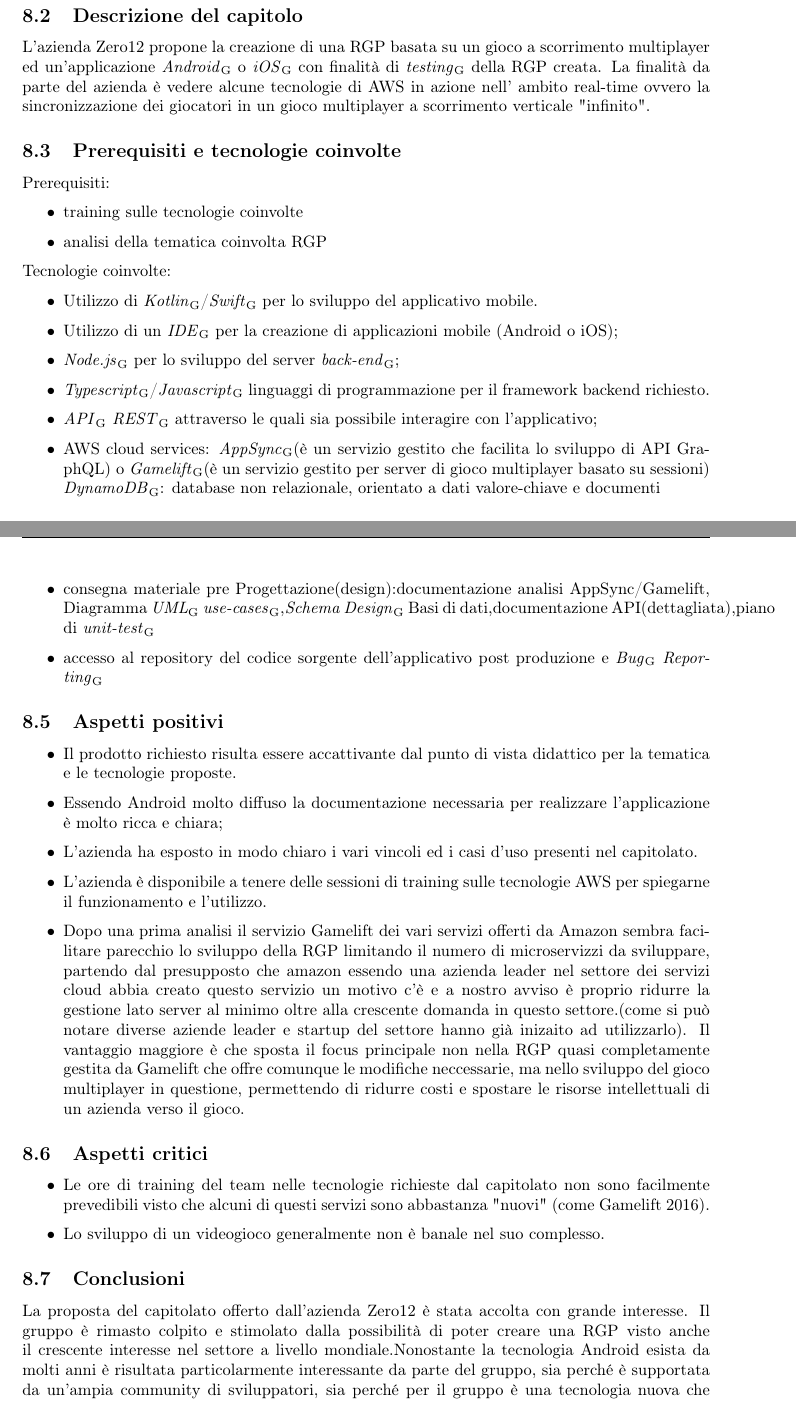
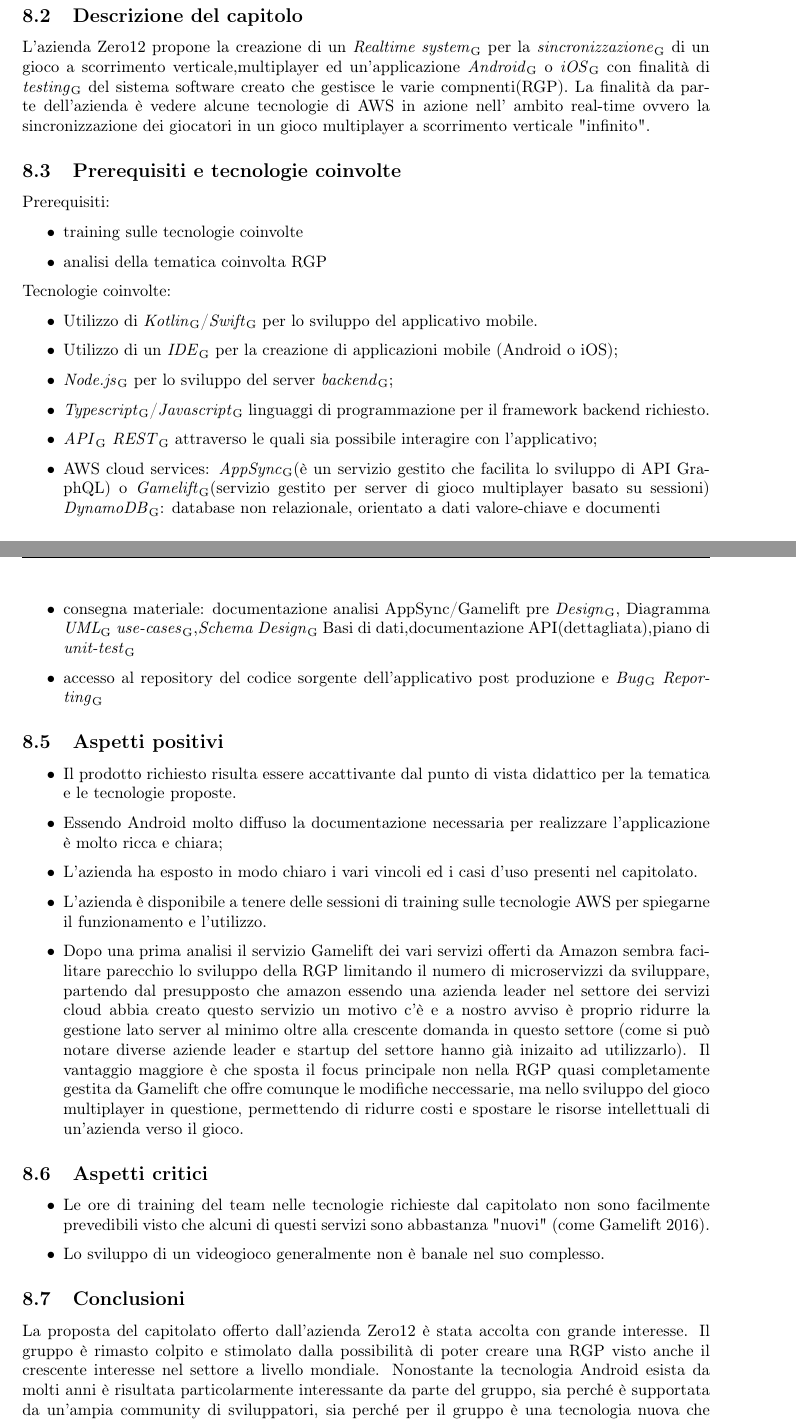
Before and after one commit to Sweleven/Documents, a LaTeX document (DocumentiInterni/StudioDiFattibilita/main.tex, which reads DocumentiInterni/StudioDiFattibilita/src/C6/main.tex): two parts of pages 10 and 11 of 11, joined at a grey line, cut so that both start at the same text. Compiled offline with pdfLaTeX.

Commit message:
Update main.tex

```diff
--- a/DocumentiInterni/StudioDiFattibilita/src/C6/main.tex
+++ b/DocumentiInterni/StudioDiFattibilita/src/C6/main.tex
@@ -3,8 +3,8 @@
 Il capitolato in questione si chiama "Progettazione e sviluppo di una \glo{Real-time Gaming Platform(RGP)}", il proponente è l'azienda Zero12 e i committenti sono \VT{} e \CR{}.
 
 \subsection{Descrizione del capitolo}
-L’azienda Zero12 propone la creazione di una RGP basata su un gioco a scorrimento multiplayer ed un'applicazione \glo{Android} o \glo{iOS} con finalità di \glo{testing} della RGP creata.
-La finalità da parte del azienda è vedere alcune tecnologie di AWS in azione nell' ambito real-time ovvero la sincronizzazione dei giocatori in un gioco multiplayer a scorrimento verticale "infinito".
+L’azienda Zero12 propone la creazione di un \glo{Realtime system} per la \glo{sincronizzazione} di un gioco a scorrimento verticale,multiplayer ed un'applicazione \glo{Android} o \glo{iOS} con finalità di \glo{testing} del sistema software creato che gestisce le varie compnenti(RGP).
+La finalità da parte dell’azienda è vedere alcune tecnologie di AWS in azione nell' ambito real-time ovvero la sincronizzazione dei giocatori in un gioco multiplayer a scorrimento verticale "infinito".
 \subsection{Prerequisiti e tecnologie coinvolte}
 Prerequisiti:
 \begin{itemize}
@@ -15,11 +15,11 @@ Tecnologie coinvolte:
 \begin{itemize}
 \item Utilizzo di \glo{Kotlin}/\glo{Swift} per lo sviluppo del applicativo mobile.
 \item Utilizzo di un \glo{IDE} per la creazione di applicazioni mobile (Android o iOS);
-\item \glo{Node.js} per lo sviluppo del server \glo{back-end};
+\item \glo{Node.js} per lo sviluppo del server \glo{backend};
 \item \glo{Typescript}/\glo{Javascript} linguaggi di programmazione per il framework backend richiesto.
 \item \glo{API} \glo{REST} attraverso le quali sia possibile interagire con l'applicativo;
 \item AWS cloud services:
-\glo{AppSync}(è un servizio gestito che facilita lo sviluppo di API GraphQL) o \glo{Gamelift}(è un servizio gestito per server di gioco multiplayer basato su sessioni)
+\glo{AppSync}(è un servizio gestito che facilita lo sviluppo di API GraphQL) o \glo{Gamelift}(servizio gestito per server di gioco multiplayer basato su sessioni)
 \glo{DynamoDB}: database non relazionale, orientato a dati valore-chiave e documenti
 \end{itemize}
 
@@ -29,7 +29,7 @@ Tecnologie coinvolte:
 \item Node.Js per le API (Typescript o Javascript) con cui comunicano i vari microservizi dell'applicazione
 \item tecnologia AWS per la componente server: AppSync o Gamelift per la RGP e DynamoDB per la base di dati
 \item sincronizzazione \glo{UI} tra i giocatori (i giocatori vedono e giocano la stessa partita) ma vedono una sorta di fantasma del \glo{player-character} controllato dagli altri avversari.
-\item consegna materiale pre Progettazione(design):documentazione analisi AppSync/Gamelift, Diagramma \glo{UML} \glo{use-cases},\glo{Schema Design} Basi di dati,documentazione API(dettagliata),piano di \glo{unit-test}
+\item consegna materiale: documentazione analisi AppSync/Gamelift pre \glo{Design}, Diagramma \glo{UML} \glo{use-cases},\glo{Schema Design} Basi di dati,documentazione API(dettagliata),piano di \glo{unit-test}
 \item accesso al repository del codice sorgente dell'applicativo post produzione e \glo{Bug} \glo{Reporting}
 \end{itemize}
 
@@ -41,9 +41,9 @@ Tecnologie coinvolte:
 \item L'azienda \`e disponibile a tenere delle sessioni di training sulle tecnologie AWS per spiegarne il funzionamento e l'utilizzo.
 \item Dopo una prima analisi il servizio Gamelift dei vari servizi offerti da Amazon sembra facilitare parecchio lo sviluppo della RGP limitando il numero di microservizzi da sviluppare, partendo dal
 presupposto che amazon essendo una azienda leader nel settore dei servizi cloud abbia creato questo servizio un motivo c'è e a nostro avviso è proprio
-ridurre la gestione lato server al minimo oltre alla crescente domanda in questo settore.(come si può notare diverse aziende leader e startup del settore hanno già inizaito ad utilizzarlo).
+ridurre la gestione lato server al minimo oltre alla crescente domanda in questo settore (come si può notare diverse aziende leader e startup del settore hanno già inizaito ad utilizzarlo).
 Il vantaggio maggiore è che sposta il focus principale non nella RGP quasi completamente gestita da Gamelift che offre comunque le modifiche neccessarie, ma nello sviluppo del gioco multiplayer
-in questione, permettendo di ridurre costi e spostare le risorse intellettuali di un azienda verso il gioco.
+in questione, permettendo di ridurre costi e spostare le risorse intellettuali di un’azienda verso il gioco.
 \end{itemize}
 \subsection{Aspetti critici}
 \begin{itemize}
```
Also changed, not shown: DocumentiInterni/StudioDiFattibilita/src/C6/main.tex (4 more changed lines).
